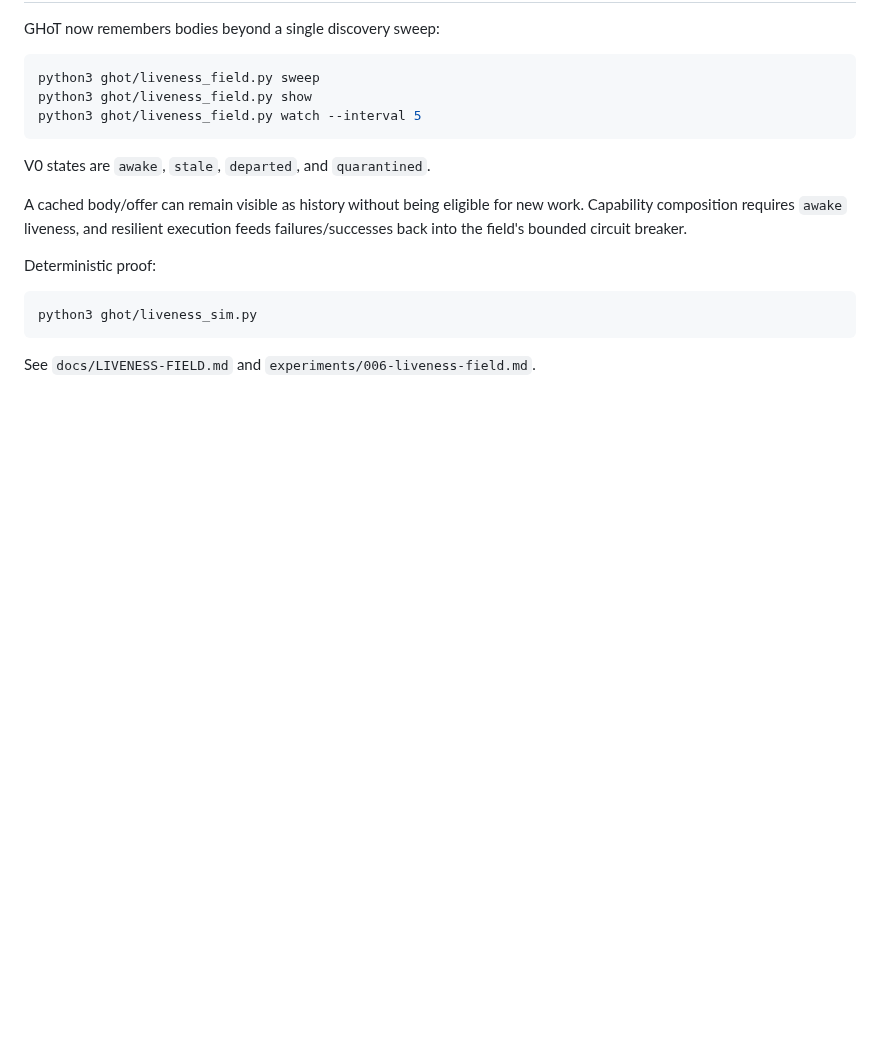
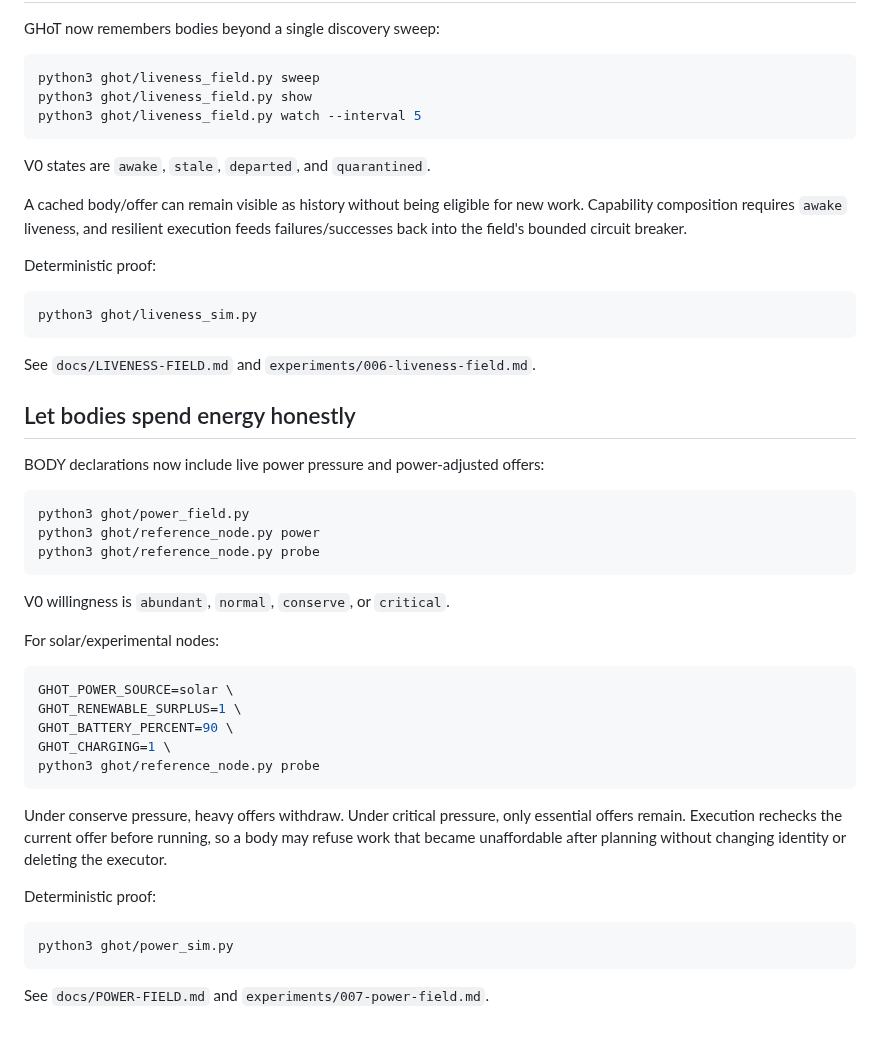
Before and after one commit to the-static-collective/GHoT, a Markdown page: README.md, the part around the change. Rendered like a GitHub page; blank space fills up the shorter version.

Commit message:
Document power-aware body behavior

````diff
--- a/README.md
+++ b/README.md
@@ -140,3 +140,39 @@ python3 ghot/liveness_sim.py
 ```
 
 See `docs/LIVENESS-FIELD.md` and `experiments/006-liveness-field.md`.
+
+
+## Let bodies spend energy honestly
+
+BODY declarations now include live power pressure and power-adjusted offers:
+
+```bash
+python3 ghot/power_field.py
+python3 ghot/reference_node.py power
+python3 ghot/reference_node.py probe
+```
+
+V0 willingness is `abundant`, `normal`, `conserve`, or `critical`.
+
+For solar/experimental nodes:
+
+```bash
+GHOT_POWER_SOURCE=solar \
+GHOT_RENEWABLE_SURPLUS=1 \
+GHOT_BATTERY_PERCENT=90 \
+GHOT_CHARGING=1 \
+python3 ghot/reference_node.py probe
+```
+
+Under conserve pressure, heavy offers withdraw. Under critical pressure, only
+essential offers remain. Execution rechecks the current offer before running,
+so a body may refuse work that became unaffordable after planning without
+changing identity or deleting the executor.
+
+Deterministic proof:
+
+```bash
+python3 ghot/power_sim.py
+```
+
+See `docs/POWER-FIELD.md` and `experiments/007-power-field.md`.
````
